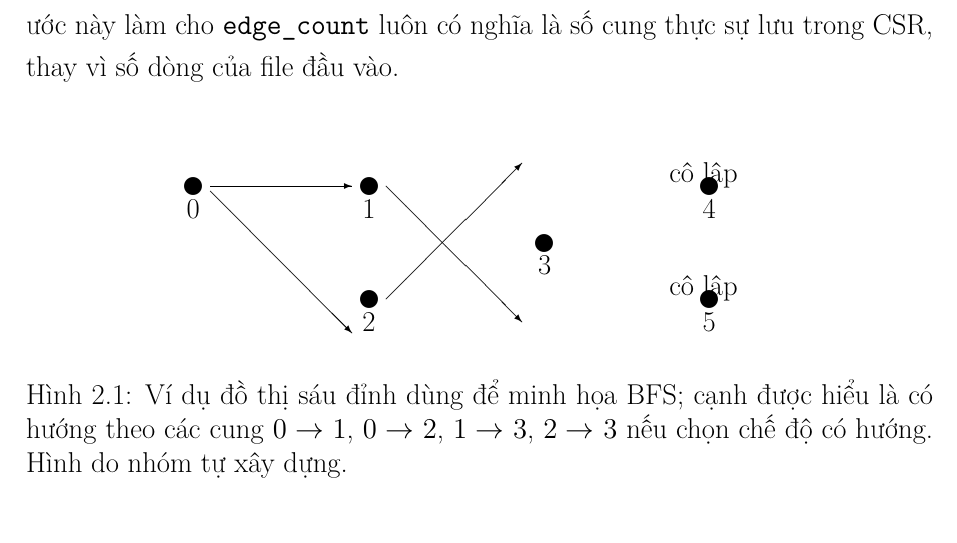
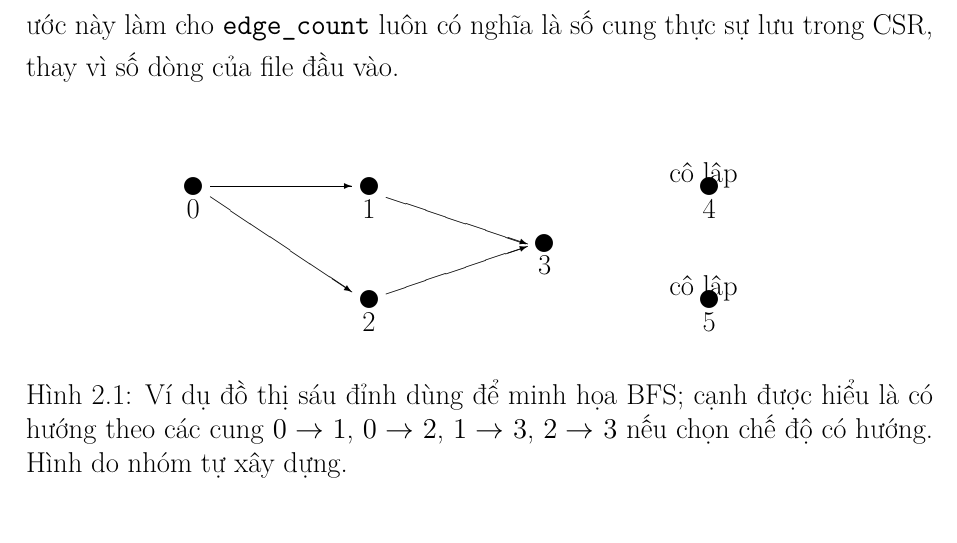
Before and after one commit to duyanhtr130905/parallel-bfs-openmp, a LaTeX document (report/main.tex, which reads report/chapters/chapter2.tex): part of page 7 of 15, cut so that both start at the same text. Compiled offline with XeLaTeX.

Commit message:
fix(report): align BFS diagram arrows

```diff
--- a/report/chapters/chapter2.tex
+++ b/report/chapters/chapter2.tex
@@ -24,9 +24,9 @@ CSR, thay vì số dòng của file đầu vào.
   \put(103,29){\circle*{3}} \put(100,23){\makebox(6,4){4}}
   \put(103,9){\circle*{3}}  \put(100,3){\makebox(6,4){5}}
   \put(15,29){\vector(1,0){25}}
-  \put(15,28){\vector(1,-1){25}}
-  \put(46,29){\vector(1,-1){24}}
-  \put(46,9){\vector(1,1){24}}
+  \put(15,27){\vector(3,-2){25}}
+  \put(46,27){\vector(3,-1){25}}
+  \put(46,10){\vector(3,1){25}}
   \put(94,29){\makebox(16,4){cô lập}}
   \put(94,9){\makebox(16,4){cô lập}}
 \end{picture}
```
